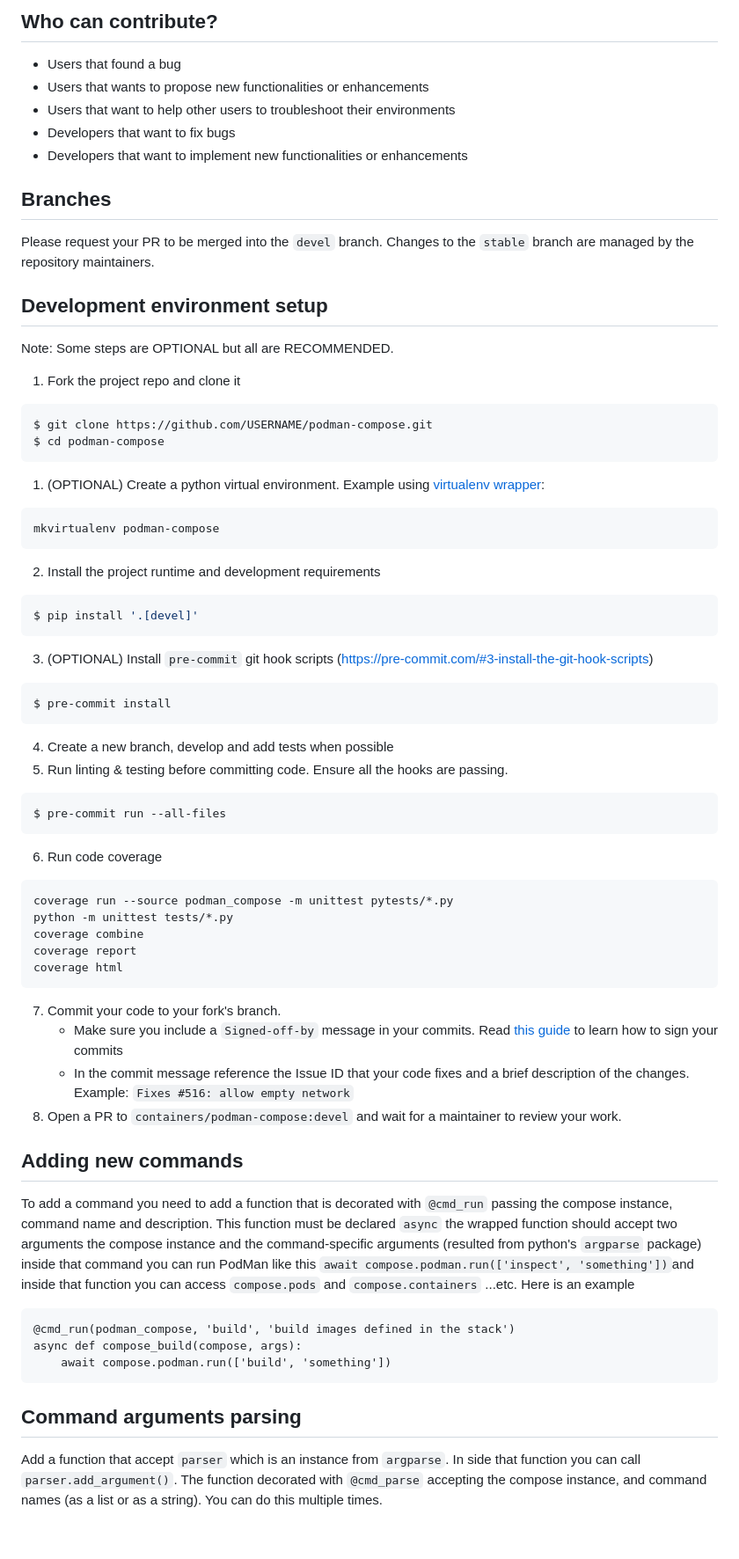
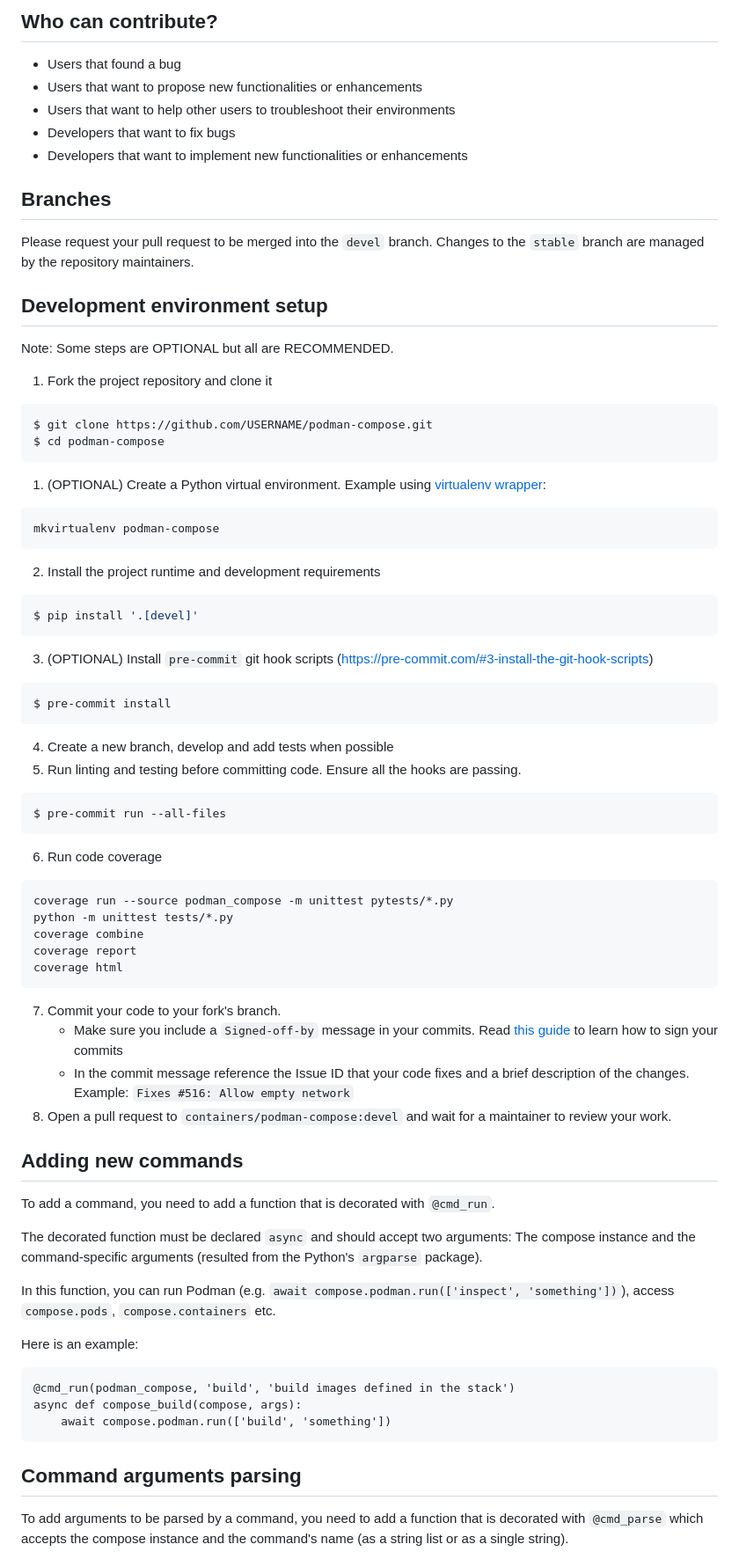
Before and after one commit to containers/podman-compose, a Markdown page: CONTRIBUTING.md, the part around the change printed below. Shown: that part at 88% size. Rendered like a GitHub page; blank space fills up the shorter version.

Commit message:
Fixes typos and enhances CONTRIBUTING.md
Signed-off-by: Jean-Baptiste Perez <jbaptperez@gmail.com>

````diff
--- a/CONTRIBUTING.md
+++ b/CONTRIBUTING.md
@@ -3,26 +3,26 @@
 ## Who can contribute?
 
 - Users that found a bug
-- Users that wants to propose new functionalities or enhancements
+- Users that want to propose new functionalities or enhancements
 - Users that want to help other users to troubleshoot their environments
 - Developers that want to fix bugs
 - Developers that want to implement new functionalities or enhancements
 
 ## Branches
 
-Please request your PR to be merged into the `devel` branch.
+Please request your pull request to be merged into the `devel` branch.
 Changes to the `stable` branch are managed by the repository maintainers.
 
 ## Development environment setup
 
 Note: Some steps are OPTIONAL but all are RECOMMENDED.
 
-1. Fork the project repo and clone it
+1. Fork the project repository and clone it
 ```shell
 $ git clone https://github.com/USERNAME/podman-compose.git
 $ cd podman-compose
 ```
-1. (OPTIONAL) Create a python virtual environment. Example using [virtualenv wrapper](https://virtualenvwrapper.readthedocs.io/en/latest/):
+1. (OPTIONAL) Create a Python virtual environment. Example using [virtualenv wrapper](https://virtualenvwrapper.readthedocs.io/en/latest/):
 ```shell
 mkvirtualenv podman-compose
 ```
@@ -35,7 +35,7 @@ $ pip install '.[devel]'
 $ pre-commit install
 ```
 4. Create a new branch, develop and add tests when possible
-5. Run linting & testing before committing code. Ensure all the hooks are passing.
+5. Run linting and testing before committing code. Ensure all the hooks are passing.
 ```shell
 $ pre-commit run --all-files
 ```
@@ -49,20 +49,20 @@ coverage html
 ```
 7. Commit your code to your fork's branch.
    - Make sure you include a `Signed-off-by` message in your commits. Read [this guide](https://github.com/containers/common/blob/main/CONTRIBUTING.md#sign-your-prs) to learn how to sign your commits
-   - In the commit message reference the Issue ID that your code fixes and a brief description of the changes. Example: `Fixes #516: allow empty network`
-7. Open a PR to `containers/podman-compose:devel` and wait for a maintainer to review your work.
+   - In the commit message reference the Issue ID that your code fixes and a brief description of the changes. Example: `Fixes #516: Allow empty network`
+8. Open a pull request to `containers/podman-compose:devel` and wait for a maintainer to review your work.
 
 ## Adding new commands
 
-To add a command you need to add a function that is decorated
-with `@cmd_run` passing the compose instance, command name and
-description. This function must be declared `async` the wrapped
-function should accept two arguments the compose instance and
-the command-specific arguments (resulted from python's `argparse`
-package) inside that command you can run PodMan like this
-`await compose.podman.run(['inspect', 'something'])`and inside
-that function you can access `compose.pods` and `compose.containers`
-...etc. Here is an example
+To add a command, you need to add a function that is decorated with `@cmd_run`.
+
+The decorated function must be declared `async` and should accept two arguments: The compose instance and the
+command-specific arguments (resulted from the Python's `argparse` package).
+
+In this function, you can run Podman (e.g. `await compose.podman.run(['inspect', 'something'])`), access `compose.pods`,
+`compose.containers` etc.
+
+Here is an example:
 
 ```
 @cmd_run(podman_compose, 'build', 'build images defined in the stack')
@@ -72,9 +72,6 @@ async def compose_build(compose, args):
 
 ## Command arguments parsing
 
-Add a function that accept `parser` which is an instance from `argparse`.
-In side that function you can call `parser.add_argument()`.
-The function decorated with `@cmd_parse` accepting the compose instance,
-and command names (as a list or as a string).
-You can do this multiple times.
+To add arguments to be parsed by a command, you need to add a function that is decorated with `@cmd_parse` which accepts
+the compose instance and the command's name (as a string list or as a single string).
 
````
Also changed, not shown: other parts of CONTRIBUTING.md (+9 -3 lines).
